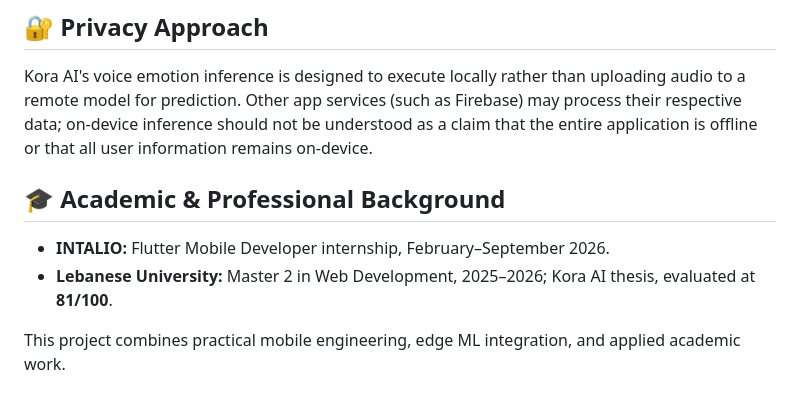
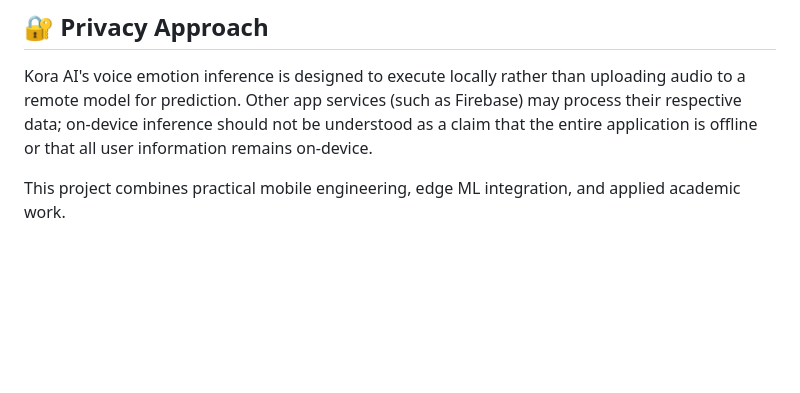
Before and after one commit to janassaadeh/kora, a Markdown page: README.md, the part around the change. Drawn GitHub-style; blank space fills up the shorter version.

Commit message:
fix read md

```diff
--- a/README.md
+++ b/README.md
@@ -128,10 +128,6 @@ flutter run
 
 Kora AI's voice emotion inference is designed to execute locally rather than uploading audio to a remote model for prediction. Other app services (such as Firebase) may process their respective data; on-device inference should not be understood as a claim that the entire application is offline or that all user information remains on-device.
 
-## 🎓 Academic & Professional Background
-
-- **INTALIO:** Flutter Mobile Developer internship, February–September 2026.
-- **Lebanese University:** Master 2 in Web Development, 2025–2026; Kora AI thesis, evaluated at **81/100**.
 
 This project combines practical mobile engineering, edge ML integration, and applied academic work.
 
```
